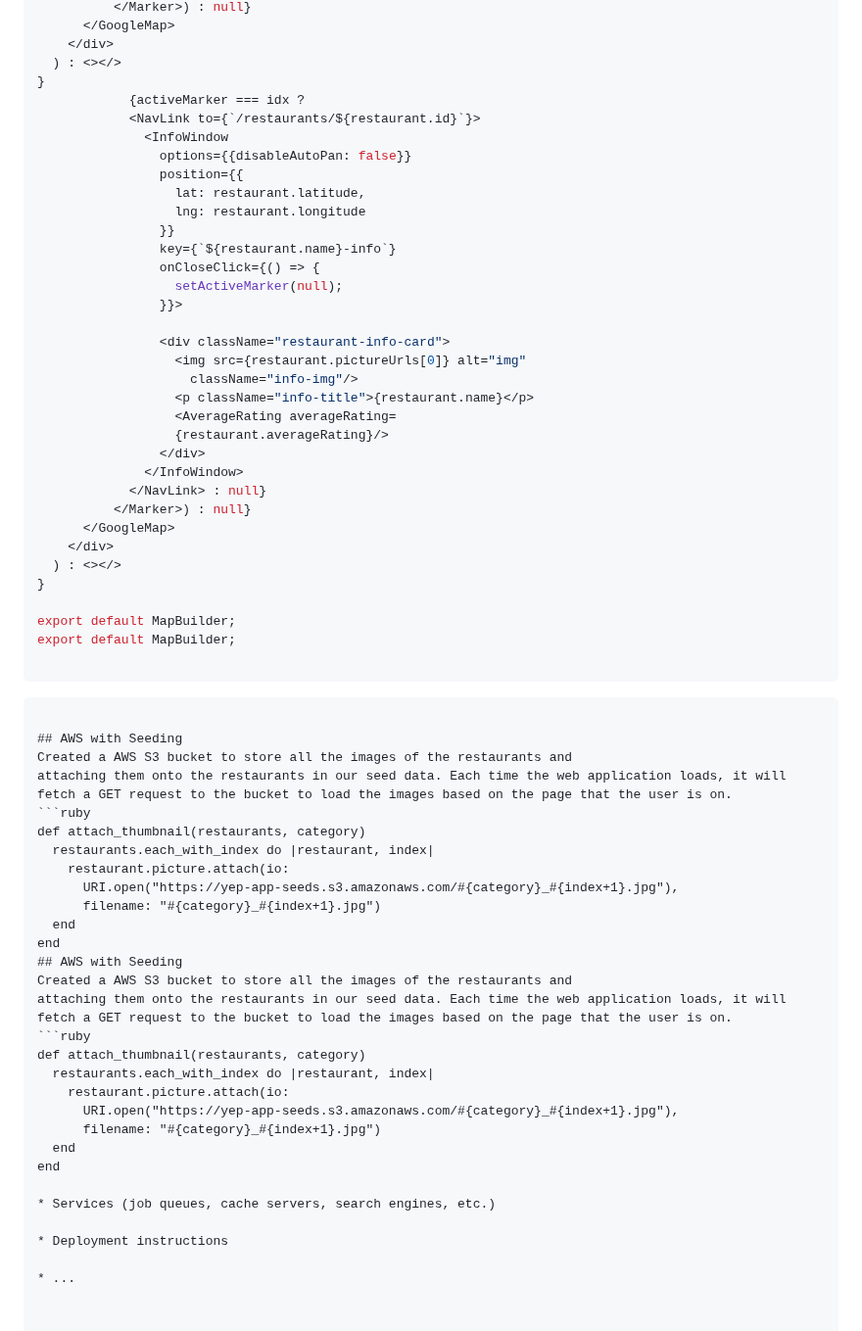
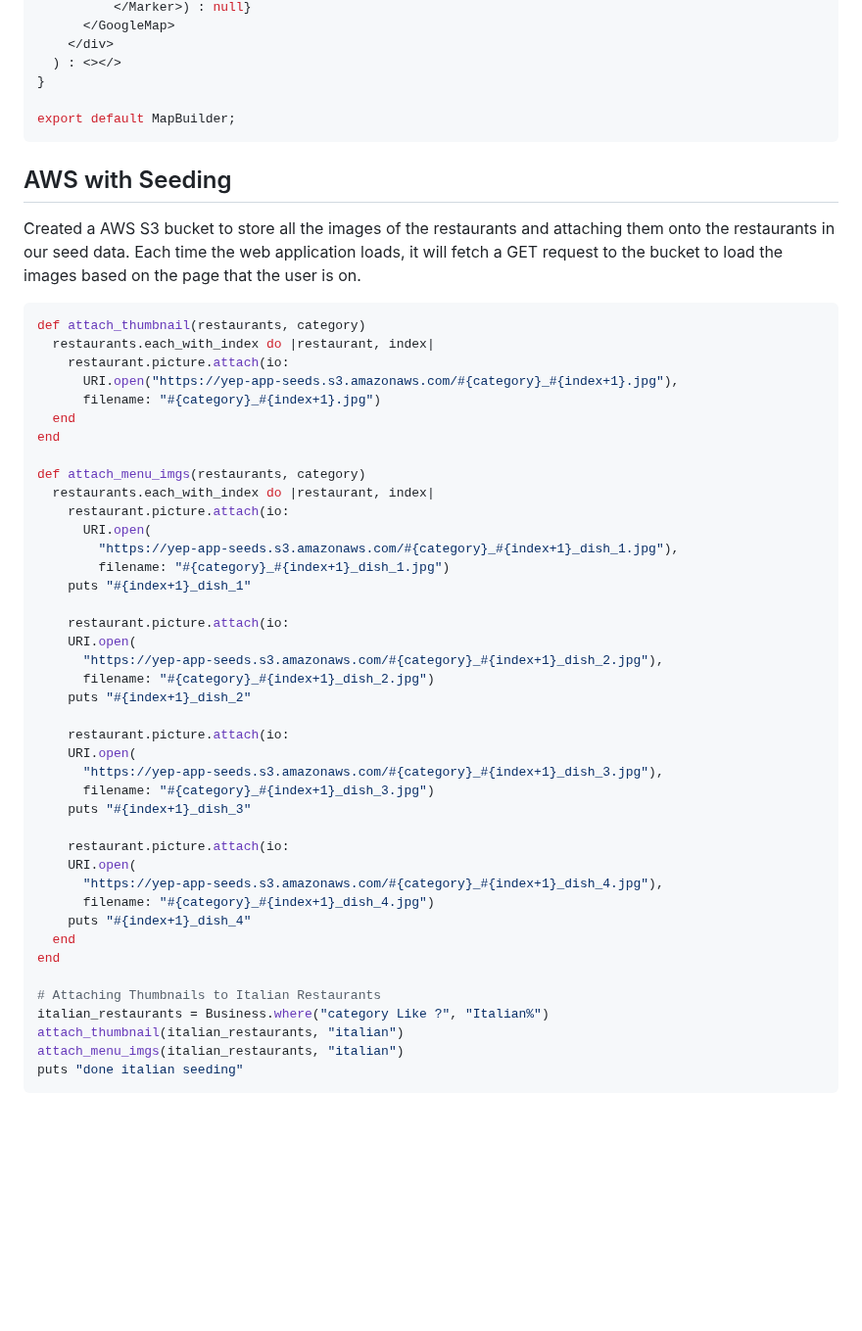
Before and after one commit to XLG123/yep, a Markdown page: README.md, the part around one of its changes. Shown at 98% size. GitHub-like rendering; blank space fills up the shorter version.

````diff
--- a/README.md
+++ b/README.md
@@ -216,54 +122,14 @@ const MapBuilder = ({restaurants}) => {
     </div>
   ) : <></>
 }
-            {activeMarker === idx ?
-            <NavLink to={`/restaurants/${restaurant.id}`}>
-              <InfoWindow
-                options={{disableAutoPan: false}}
-                position={{
-                  lat: restaurant.latitude,
-                  lng: restaurant.longitude
-                }}
-                key={`${restaurant.name}-info`}
-                onCloseClick={() => {
-                  setActiveMarker(null);
-                }}>
-
-                <div className="restaurant-info-card">
-                  <img src={restaurant.pictureUrls[0]} alt="img"
-                    className="info-img"/>
-                  <p className="info-title">{restaurant.name}</p>
-                  <AverageRating averageRating=
-                  {restaurant.averageRating}/>
-                </div>
-              </InfoWindow>
-            </NavLink> : null}
-          </Marker>) : null}
-      </GoogleMap>
-    </div>
-  ) : <></>
-}
 
 export default MapBuilder;
-export default MapBuilder;
-
-```
 ```
 
 ## AWS with Seeding
 Created a AWS S3 bucket to store all the images of the restaurants and
 attaching them onto the restaurants in our seed data. Each time the web application loads, it will fetch a GET request to the bucket to load the images based on the page that the user is on.
-```ruby
-def attach_thumbnail(restaurants, category)
-  restaurants.each_with_index do |restaurant, index|
-    restaurant.picture.attach(io:
-      URI.open("https://yep-app-seeds.s3.amazonaws.com/#{category}_#{index+1}.jpg"),
-      filename: "#{category}_#{index+1}.jpg")
-  end
-end
-## AWS with Seeding
-Created a AWS S3 bucket to store all the images of the restaurants and
-attaching them onto the restaurants in our seed data. Each time the web application loads, it will fetch a GET request to the bucket to load the images based on the page that the user is on.
+
 ```ruby
 def attach_thumbnail(restaurants, category)
   restaurants.each_with_index do |restaurant, index|
@@ -273,8 +139,37 @@ def attach_thumbnail(restaurants, category)
   end
 end
 
-* Services (job queues, cache servers, search engines, etc.)
+def attach_menu_imgs(restaurants, category)
+  restaurants.each_with_index do |restaurant, index|
+    restaurant.picture.attach(io:
+      URI.open(
+        "https://yep-app-seeds.s3.amazonaws.com/#{category}_#{index+1}_dish_1.jpg"),
+        filename: "#{category}_#{index+1}_dish_1.jpg")
+    puts "#{index+1}_dish_1"
 
-* Deployment instructions
+    restaurant.picture.attach(io:
+    URI.open(
+      "https://yep-app-seeds.s3.amazonaws.com/#{category}_#{index+1}_dish_2.jpg"),
+      filename: "#{category}_#{index+1}_dish_2.jpg")
+    puts "#{index+1}_dish_2"
 
-* ...
+    restaurant.picture.attach(io:
+    URI.open(
+      "https://yep-app-seeds.s3.amazonaws.com/#{category}_#{index+1}_dish_3.jpg"),
+      filename: "#{category}_#{index+1}_dish_3.jpg")
+    puts "#{index+1}_dish_3"
+
+    restaurant.picture.attach(io:
+    URI.open(
+      "https://yep-app-seeds.s3.amazonaws.com/#{category}_#{index+1}_dish_4.jpg"),
+      filename: "#{category}_#{index+1}_dish_4.jpg")
+    puts "#{index+1}_dish_4"
+  end
+end
+
+# Attaching Thumbnails to Italian Restaurants
+italian_restaurants = Business.where("category Like ?", "Italian%")
+attach_thumbnail(italian_restaurants, "italian")
+attach_menu_imgs(italian_restaurants, "italian")
+puts "done italian seeding"
+```
````
Also changed, not shown: other parts of README.md (+0 -94 lines).
